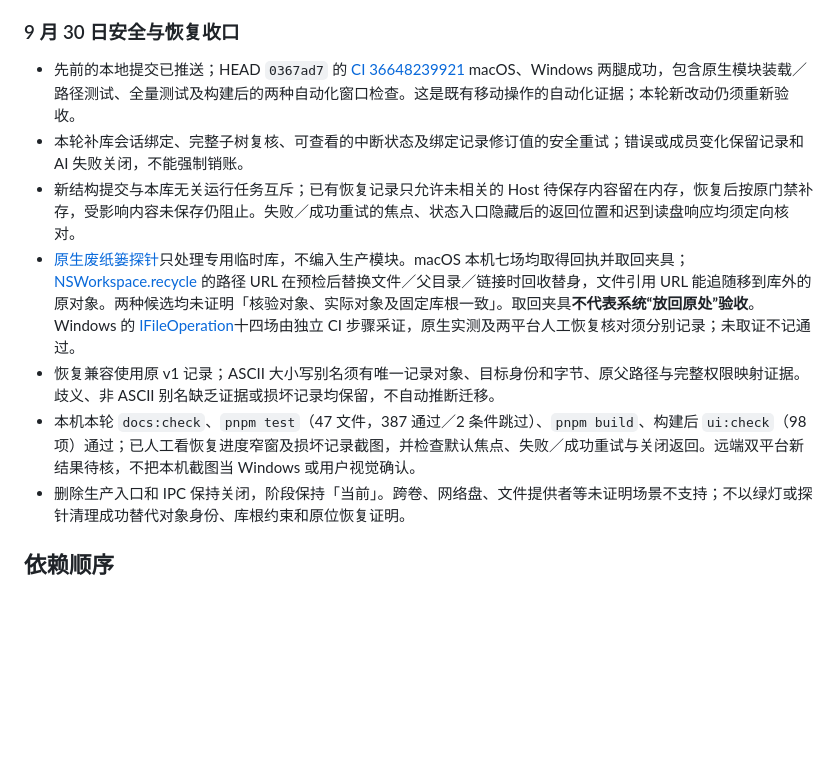
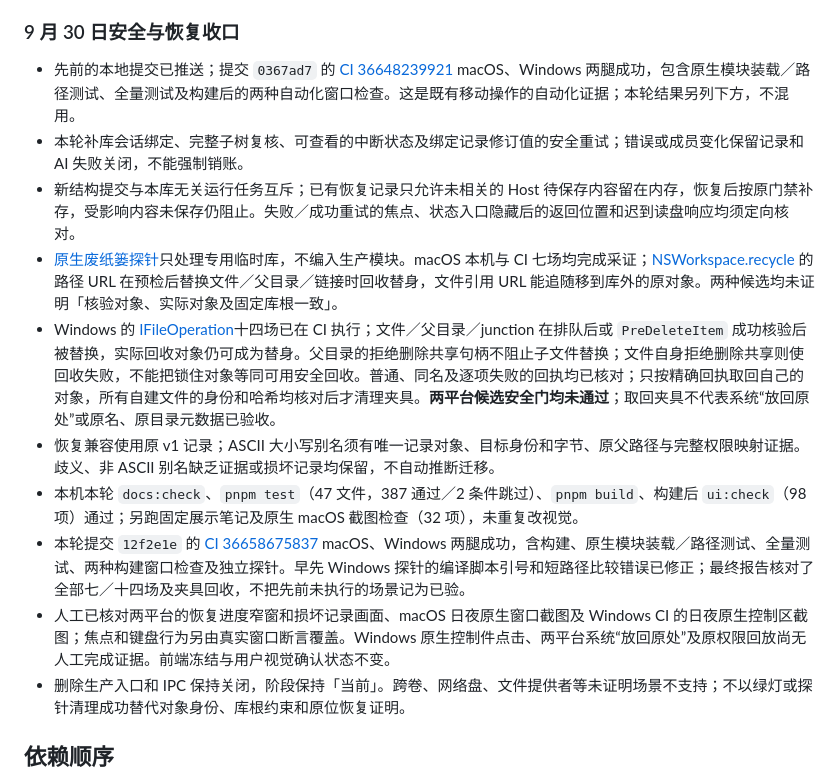
Before and after one commit to skahanium/Rgent, a Markdown page: docs/build.md, the part around the change. Drawn GitHub-style; blank space fills up the shorter version.

Commit message:
docs: record recovery verification and blocked trash safety gates

```diff
--- a/docs/build.md
+++ b/docs/build.md
@@ -23,12 +23,15 @@
 
 ### 9 月 30 日安全与恢复收口
 
-- 先前的本地提交已推送；HEAD `0367ad7` 的 [CI 36648239921](https://github.com/skahanium/Rgent/actions/runs/36648239921) macOS、Windows 两腿成功，包含原生模块装载／路径测试、全量测试及构建后的两种自动化窗口检查。这是既有移动操作的自动化证据；本轮新改动仍须重新验收。
+- 先前的本地提交已推送；提交 `0367ad7` 的 [CI 36648239921](https://github.com/skahanium/Rgent/actions/runs/36648239921) macOS、Windows 两腿成功，包含原生模块装载／路径测试、全量测试及构建后的两种自动化窗口检查。这是既有移动操作的自动化证据；本轮结果另列下方，不混用。
 - 本轮补库会话绑定、完整子树复核、可查看的中断状态及绑定记录修订值的安全重试；错误或成员变化保留记录和 AI 失败关闭，不能强制销账。
 - 新结构提交与本库无关运行任务互斥；已有恢复记录只允许未相关的 Host 待保存内容留在内存，恢复后按原门禁补存，受影响内容未保存仍阻止。失败／成功重试的焦点、状态入口隐藏后的返回位置和迟到读盘响应均须定向核对。
-- [原生废纸篓探针](../scripts/probe-trash.mjs)只处理专用临时库，不编入生产模块。macOS 本机七场均取得回执并取回夹具；[NSWorkspace.recycle](https://developer.apple.com/documentation/appkit/nsworkspace/recycle%28_%3Acompletionhandler%3A%29?language=objc) 的路径 URL 在预检后替换文件／父目录／链接时回收替身，文件引用 URL 能追随移到库外的原对象。两种候选均未证明「核验对象、实际对象及固定库根一致」。取回夹具**不代表系统“放回原处”验收**。Windows 的 [IFileOperation](https://learn.microsoft.com/en-us/windows/win32/api/shobjidl_core/nn-shobjidl_core-ifileoperation)十四场由独立 CI 步骤采证，原生实测及两平台人工恢复核对须分别记录；未取证不记通过。
+- [原生废纸篓探针](../scripts/probe-trash.mjs)只处理专用临时库，不编入生产模块。macOS 本机与 CI 七场均完成采证；[NSWorkspace.recycle](https://developer.apple.com/documentation/appkit/nsworkspace/recycle%28_%3Acompletionhandler%3A%29?language=objc) 的路径 URL 在预检后替换文件／父目录／链接时回收替身，文件引用 URL 能追随移到库外的原对象。两种候选均未证明「核验对象、实际对象及固定库根一致」。
+- Windows 的 [IFileOperation](https://learn.microsoft.com/en-us/windows/win32/api/shobjidl_core/nn-shobjidl_core-ifileoperation)十四场已在 CI 执行；文件／父目录／junction 在排队后或 `PreDeleteItem` 成功核验后被替换，实际回收对象仍可成为替身。父目录的拒绝删除共享句柄不阻止子文件替换；文件自身拒绝删除共享则使回收失败，不能把锁住对象等同可用安全回收。普通、同名及逐项失败的回执均已核对；只按精确回执取回自己的对象，所有自建文件的身份和哈希均核对后才清理夹具。**两平台候选安全门均未通过**；取回夹具不代表系统“放回原处”或原名、原目录元数据已验收。
 - 恢复兼容使用原 v1 记录；ASCII 大小写别名须有唯一记录对象、目标身份和字节、原父路径与完整权限映射证据。歧义、非 ASCII 别名缺乏证据或损坏记录均保留，不自动推断迁移。
-- 本机本轮 `docs:check`、`pnpm test`（47 文件，387 通过／2 条件跳过）、`pnpm build`、构建后 `ui:check`（98 项）通过；已人工看恢复进度窄窗及损坏记录截图，并检查默认焦点、失败／成功重试与关闭返回。远端双平台新结果待核，不把本机截图当 Windows 或用户视觉确认。
+- 本机本轮 `docs:check`、`pnpm test`（47 文件，387 通过／2 条件跳过）、`pnpm build`、构建后 `ui:check`（98 项）通过；另跑固定展示笔记及原生 macOS 截图检查（32 项），未重复改视觉。
+- 本轮提交 `12f2e1e` 的 [CI 36658675837](https://github.com/skahanium/Rgent/actions/runs/36658675837) macOS、Windows 两腿成功，含构建、原生模块装载／路径测试、全量测试、两种构建窗口检查及独立探针。早先 Windows 探针的编译脚本引号和短路径比较错误已修正；最终报告核对了全部七／十四场及夹具回收，不把先前未执行的场景记为已验。
+- 人工已核对两平台的恢复进度窄窗和损坏记录画面、macOS 日夜原生窗口截图及 Windows CI 的日夜原生控制区截图；焦点和键盘行为另由真实窗口断言覆盖。Windows 原生控制件点击、两平台系统“放回原处”及原权限回放尚无人工完成证据。前端冻结与用户视觉确认状态不变。
 - 删除生产入口和 IPC 保持关闭，阶段保持「当前」。跨卷、网络盘、文件提供者等未证明场景不支持；不以绿灯或探针清理成功替代对象身份、库根约束和原位恢复证明。
 
 ## 依赖顺序
```
Also changed, not shown: docs/architecture.md (+3 -2 lines).
